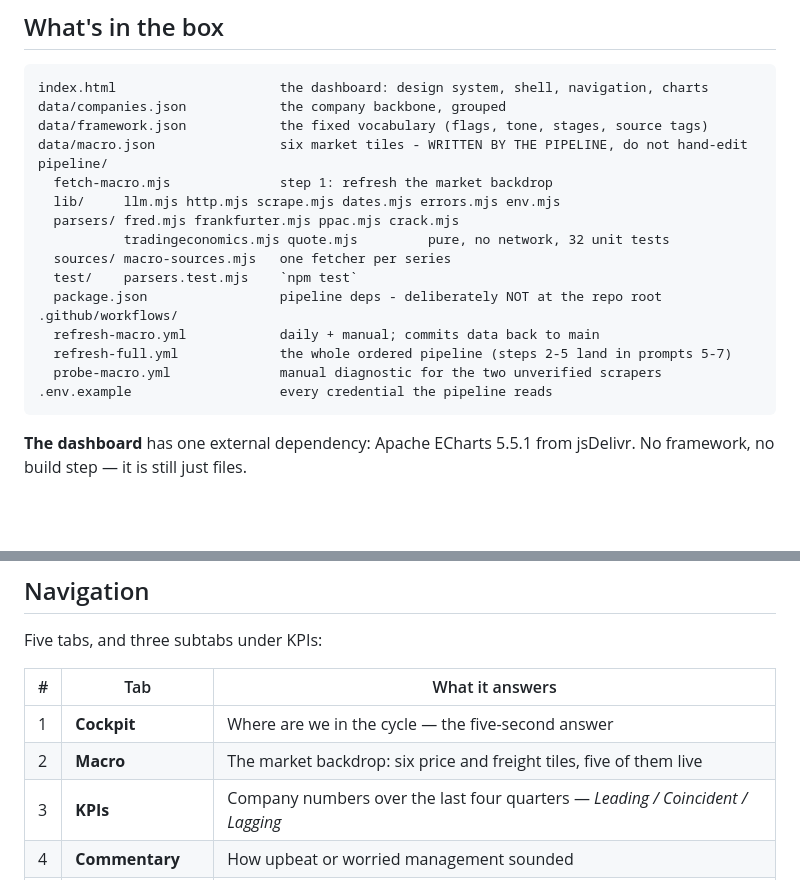
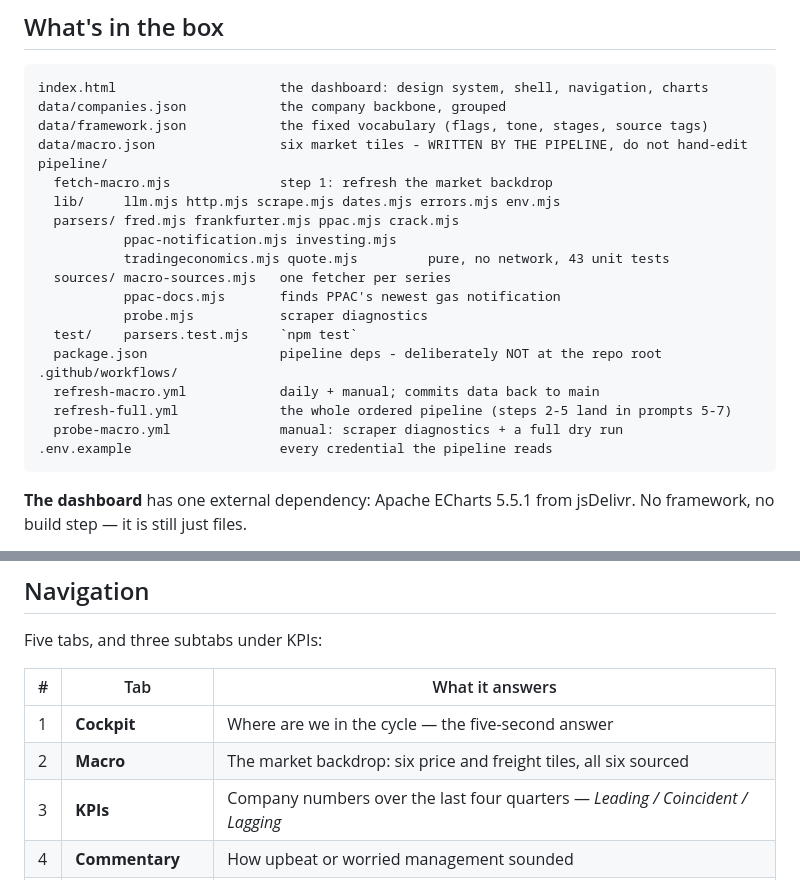
Before and after one commit to ceekay-munshot/oilandgas, a Markdown page: README.md, 2 parts joined by grey strips. Drawn GitHub-style; blank space fills up the shorter version.

````diff
--- a/README.md
+++ b/README.md
@@ -43,14 +44,17 @@ pipeline/
   fetch-macro.mjs              step 1: refresh the market backdrop
   lib/     llm.mjs http.mjs scrape.mjs dates.mjs errors.mjs env.mjs
   parsers/ fred.mjs frankfurter.mjs ppac.mjs crack.mjs
-           tradingeconomics.mjs quote.mjs         pure, no network, 32 unit tests
+           ppac-notification.mjs investing.mjs
+           tradingeconomics.mjs quote.mjs         pure, no network, 43 unit tests
   sources/ macro-sources.mjs   one fetcher per series
+           ppac-docs.mjs       finds PPAC's newest gas notification
+           probe.mjs           scraper diagnostics
   test/    parsers.test.mjs    `npm test`
   package.json                 pipeline deps - deliberately NOT at the repo root
 .github/workflows/
   refresh-macro.yml            daily + manual; commits data back to main
   refresh-full.yml             the whole ordered pipeline (steps 2-5 land in prompts 5-7)
-  probe-macro.yml              manual diagnostic for the two unverified scrapers
+  probe-macro.yml              manual: scraper diagnostics + a full dry run
 .env.example                   every credential the pipeline reads
 ```
 
@@ -72,7 +76,7 @@ Five tabs, and three subtabs under KPIs:
 | # | Tab | What it answers |
 |---|-----|-----------------|
 | 1 | **Cockpit** | Where are we in the cycle — the five-second answer |
-| 2 | **Macro** | The market backdrop: six price and freight tiles, five of them live |
+| 2 | **Macro** | The market backdrop: six price and freight tiles, all six sourced |
 | 3 | **KPIs** | Company numbers over the last four quarters — *Leading / Coincident / Lagging* |
 | 4 | **Commentary** | How upbeat or worried management sounded |
 | 5 | **Insight & Action** | The summary, and what to research now |
````
Also changed, not shown: other parts of README.md (+46 -25 lines).
